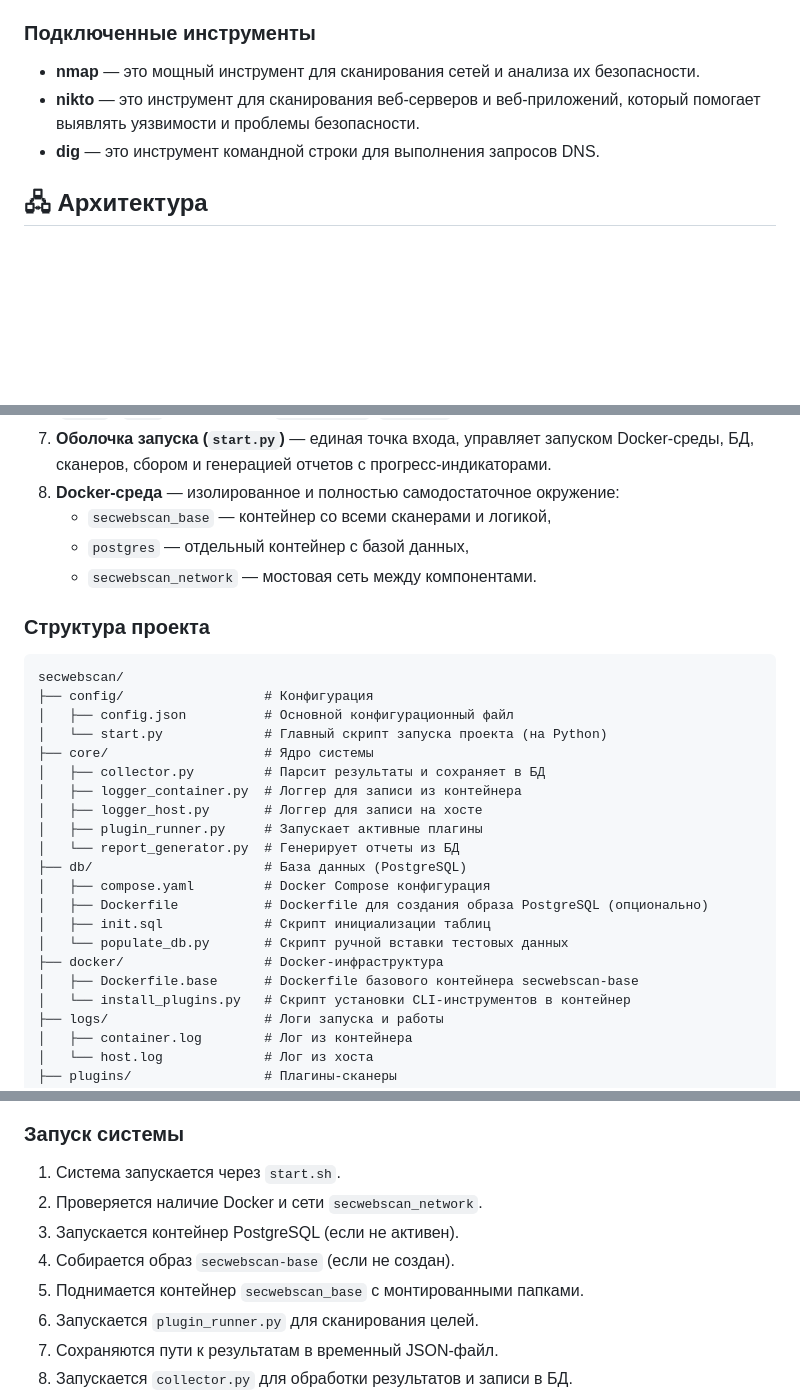
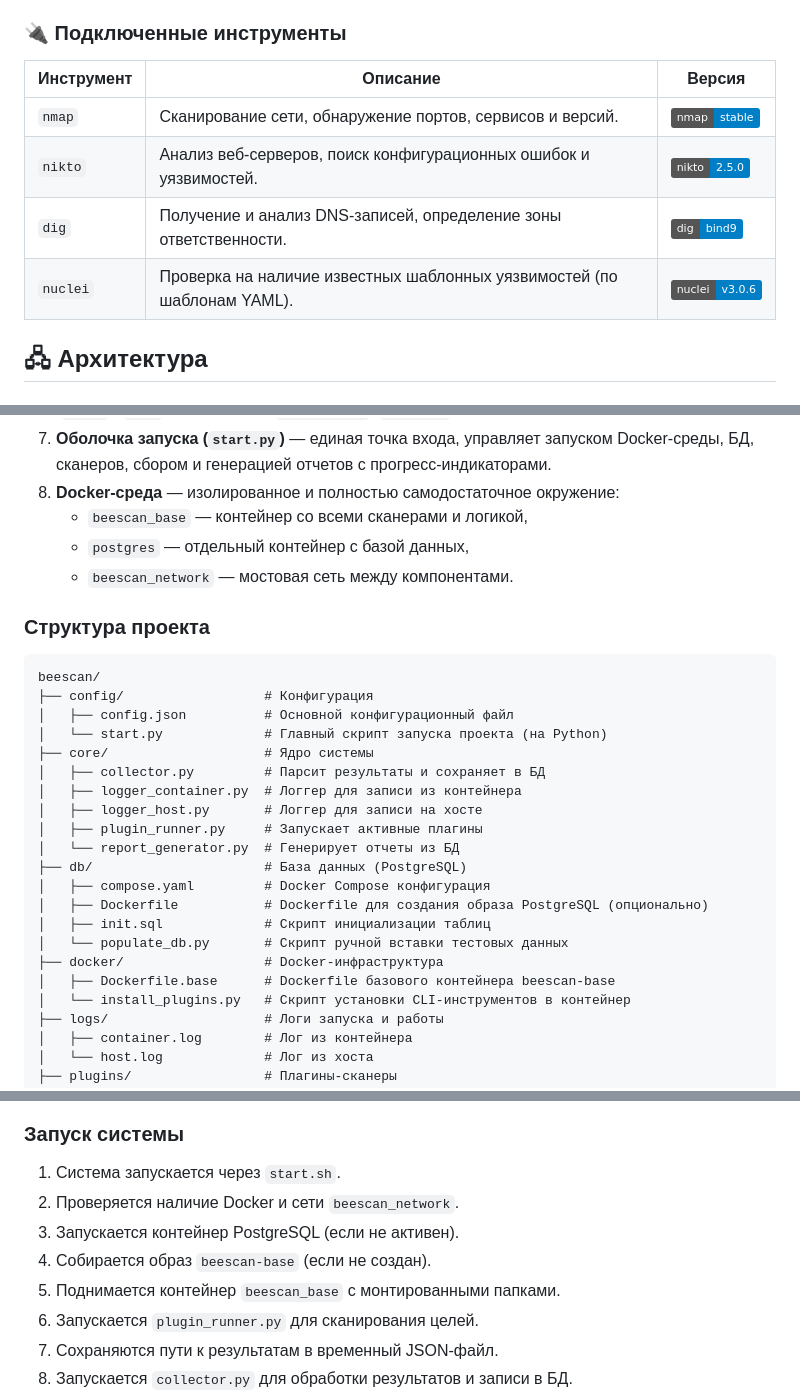
Before and after one commit to beesyst/secwebscan, a Markdown page: README.ru.md, 3 parts joined by grey strips. Drawn GitHub-style; badges without logos; blank space fills up the shorter version.

````diff
--- a/README.ru.md
+++ b/README.ru.md
@@ -31,11 +29,15 @@
 - **Rich** — таблицы в терминале
 - **WeasyPrint** — генерация PDF
 
-### Подключенные инструменты
+### 🔌 Подключенные инструменты
 
-- **nmap** — это мощный инструмент для сканирования сетей и анализа их безопасности.
-- **nikto** — это инструмент для сканирования веб-серверов и веб-приложений, который помогает выявлять уязвимости и проблемы безопасности.
-- **dig** — это инструмент командной строки для выполнения запросов DNS.
+| Инструмент | Описание | Версия |
+|------------|----------|--------|
+| `nmap`     | Сканирование сети, обнаружение портов, сервисов и версий. | ![v](https://img.shields.io/badge/nmap-stable-blue) |
+| `nikto`    | Анализ веб-серверов, поиск конфигурационных ошибок и уязвимостей. | ![v](https://img.shields.io/badge/nikto-2.5.0-blue) |
+| `dig`      | Получение и анализ DNS-записей, определение зоны ответственности. | ![v](https://img.shields.io/badge/dig-bind9-blue) |
+| `nuclei`   | Проверка на наличие известных шаблонных уязвимостей (по шаблонам YAML). | ![v](https://img.shields.io/badge/nuclei-v3.0.6-blue) |
+
 
 ## 🖧 Архитектура
 
@@ -56,14 +58,14 @@
 6. **Конфигурационный модуль (`config/config.json`)** — определяет цели сканирования (`target_ip`, `target_domain`), активные плагины, уровни сложности, формат отчетов, тему (`light` / `dark`) и поведение (`open_report`, `clear_db` и др.).
 7. **Оболочка запуска (`start.py`)** — единая точка входа, управляет запуском Docker-среды, БД, сканеров, сбором и генерацией отчетов с прогресс-индикаторами.
 8. **Docker-среда** — изолированное и полностью самодостаточное окружение:
-   - `secwebscan_base` — контейнер со всеми сканерами и логикой,
+   - `beescan_base` — контейнер со всеми сканерами и логикой,
    - `postgres` — отдельный контейнер с базой данных,
-   - `secwebscan_network` — мостовая сеть между компонентами.
+   - `beescan_network` — мостовая сеть между компонентами.
 
 ### Структура проекта
 
 ```
-secwebscan/
+beescan/
 ├── config/                  # Конфигурация
 │   ├── config.json          # Основной конфигурационный файл
 │   └── start.py             # Главный скрипт запуска проекта (на Python)
@@ -79,7 +81,7 @@ secwebscan/
 │   ├── init.sql             # Скрипт инициализации таблиц
 │   └── populate_db.py       # Скрипт ручной вставки тестовых данных
 ├── docker/                  # Docker-инфраструктура
-│   ├── Dockerfile.base      # Dockerfile базового контейнера secwebscan-base
+│   ├── Dockerfile.base      # Dockerfile базового контейнера beescan-base
 │   └── install_plugins.py   # Скрипт установки CLI-инструментов в контейнер
 ├── logs/                    # Логи запуска и работы
 │   ├── container.log        # Лог из контейнера
@@ -101,10 +103,10 @@ secwebscan/
 ### Запуск системы
 
 1. Система запускается через `start.sh`.
-2. Проверяется наличие Docker и сети `secwebscan_network`.
+2. Проверяется наличие Docker и сети `beescan_network`.
 3. Запускается контейнер PostgreSQL (если не активен).
-4. Собирается образ `secwebscan-base` (если не создан).
-5. Поднимается контейнер `secwebscan_base` с монтированными папками.
+4. Собирается образ `beescan-base` (если не создан).
+5. Поднимается контейнер `beescan_base` с монтированными папками.
 6. Запускается `plugin_runner.py` для сканирования целей.
 7. Сохраняются пути к результатам в временный JSON-файл.
 8. Запускается `collector.py` для обработки результатов и записи в БД.
````
Also changed, not shown: other parts of README.ru.md (+4 -6 lines), README.md (+10 -12 lines).
